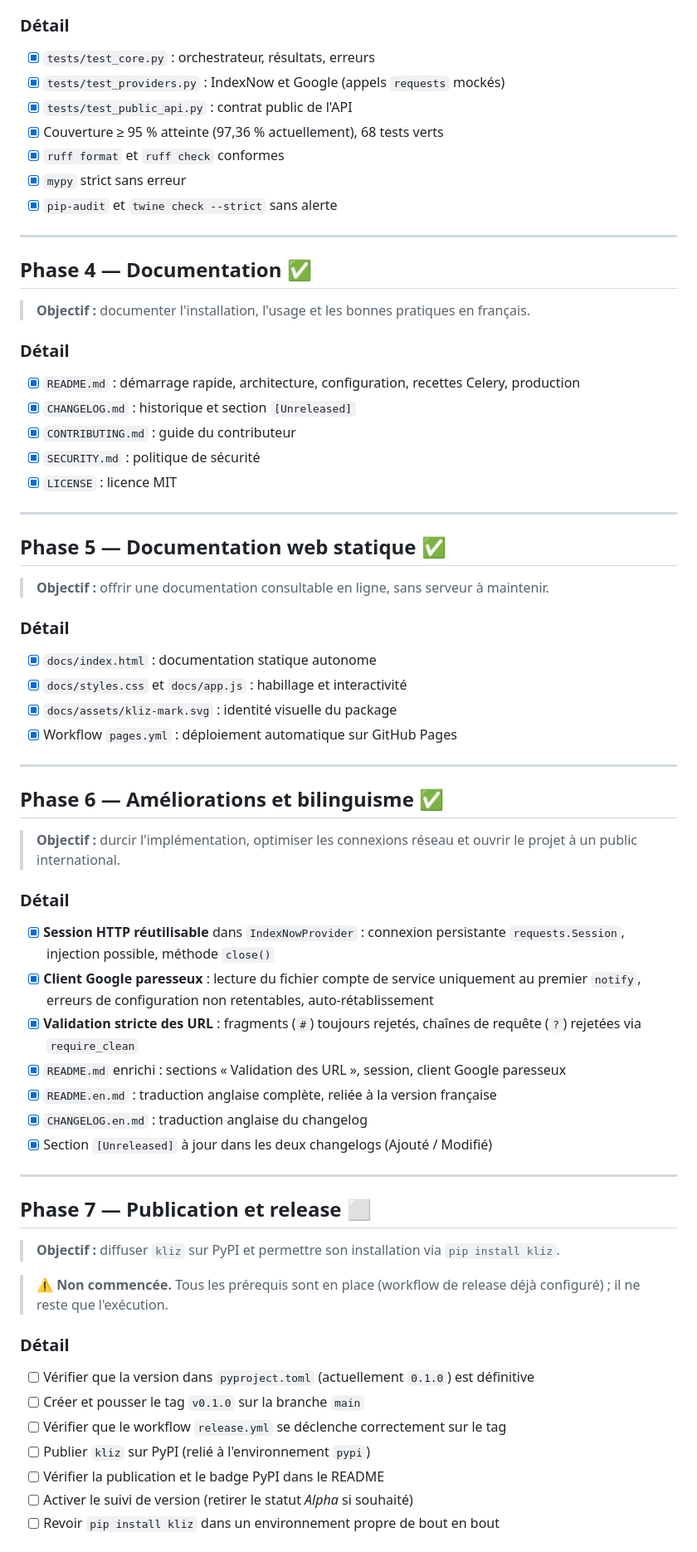
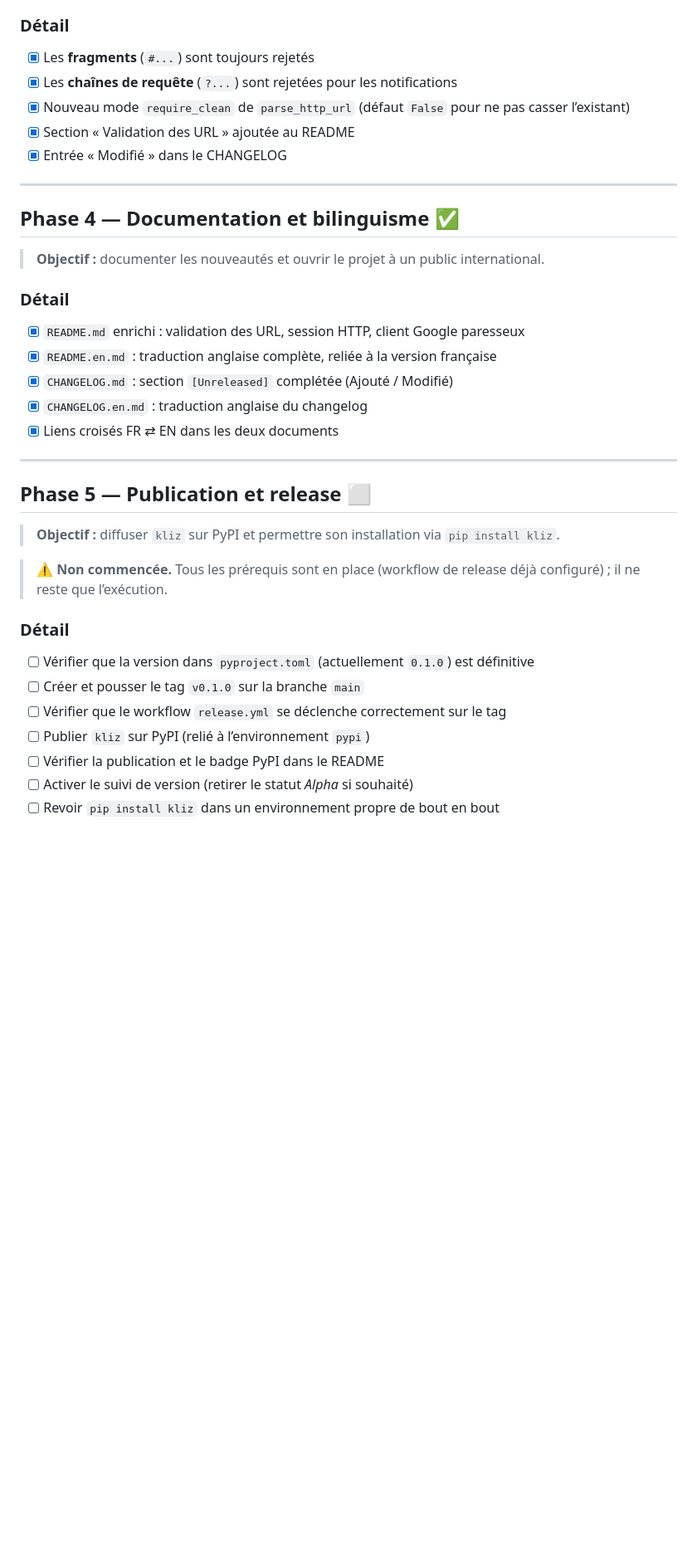
Before and after one commit to freddychoudja/kliz-, a Markdown page: TODO.md, the part around one of its changes. Shown at 83% size. GitHub-like rendering; blank space fills up the shorter version.

```diff
--- a/TODO.md
+++ b/TODO.md
@@ -66,71 +60,41 @@
 
 ### Détail
 
-- [x] `tests/test_core.py` : orchestrateur, résultats, erreurs
-- [x] `tests/test_providers.py` : IndexNow et Google (appels `requests` mockés)
-- [x] `tests/test_public_api.py` : contrat public de l'API
-- [x] Couverture ≥ 95 % atteinte (97,36 % actuellement), 68 tests verts
-- [x] `ruff format` et `ruff check` conformes
-- [x] `mypy` strict sans erreur
-- [x] `pip-audit` et `twine check --strict` sans alerte
+- [x] Les **fragments** (`#...`) sont toujours rejetés
+- [x] Les **chaînes de requête** (`?...`) sont rejetées pour les notifications
+- [x] Nouveau mode `require_clean` de `parse_http_url` (défaut `False` pour ne pas casser l’existant)
+- [x] Section « Validation des URL » ajoutée au README
+- [x] Entrée « Modifié » dans le CHANGELOG
 
 ---
 
-## **Phase 4 — Documentation** ✅
+## **Phase 4 — Documentation et bilinguisme** ✅
 
-> **Objectif :** documenter l'installation, l'usage et les bonnes pratiques en français.
+> **Objectif :** documenter les nouveautés et ouvrir le projet à un public international.
 
 ### Détail
 
-- [x] `README.md` : démarrage rapide, architecture, configuration, recettes Celery, production
-- [x] `CHANGELOG.md` : historique et section `[Unreleased]`
-- [x] `CONTRIBUTING.md` : guide du contributeur
-- [x] `SECURITY.md` : politique de sécurité
-- [x] `LICENSE` : licence MIT
+- [x] `README.md` enrichi : validation des URL, session HTTP, client Google paresseux
+- [x] `README.en.md` : traduction anglaise complète, reliée à la version française
+- [x] `CHANGELOG.md` : section `[Unreleased]` complétée (Ajouté / Modifié)
+- [x] `CHANGELOG.en.md` : traduction anglaise du changelog
+- [x] Liens croisés FR ⇄ EN dans les deux documents
 
 ---
 
-## **Phase 5 — Documentation web statique** ✅
-
-> **Objectif :** offrir une documentation consultable en ligne, sans serveur à maintenir.
-
-### Détail
-
-- [x] `docs/index.html` : documentation statique autonome
-- [x] `docs/styles.css` et `docs/app.js` : habillage et interactivité
-- [x] `docs/assets/kliz-mark.svg` : identité visuelle du package
-- [x] Workflow `pages.yml` : déploiement automatique sur GitHub Pages
-
----
-
-## **Phase 6 — Améliorations et bilinguisme** ✅
-
-> **Objectif :** durcir l'implémentation, optimiser les connexions réseau et ouvrir le projet à un public international.
-
-### Détail
-
-- [x] **Session HTTP réutilisable** dans `IndexNowProvider` : connexion persistante `requests.Session`, injection possible, méthode `close()`
-- [x] **Client Google paresseux** : lecture du fichier compte de service uniquement au premier `notify`, erreurs de configuration non retentables, auto-rétablissement
-- [x] **Validation stricte des URL** : fragments (`#`) toujours rejetés, chaînes de requête (`?`) rejetées via `require_clean`
-- [x] `README.md` enrichi : sections « Validation des URL », session, client Google paresseux
-- [x] `README.en.md` : traduction anglaise complète, reliée à la version française
-- [x] `CHANGELOG.en.md` : traduction anglaise du changelog
-- [x] Section `[Unreleased]` à jour dans les deux changelogs (Ajouté / Modifié)
-
----
-
-## **Phase 7 — Publication et release** ⬜
+## **Phase 5 — Publication et release** ⬜
 
 > **Objectif :** diffuser `kliz` sur PyPI et permettre son installation via `pip install kliz`.
 
-> ⚠️ **Non commencée.** Tous les prérequis sont en place (workflow de release déjà configuré) ; il ne reste que l'exécution.
+> ⚠️ **Non commencée.** Tous les prérequis sont en place (workflow de release déjà configuré) ;
+> il ne reste que l’exécution.
 
 ### Détail
 
 - [ ] Vérifier que la version dans `pyproject.toml` (actuellement `0.1.0`) est définitive
 - [ ] Créer et pousser le tag `v0.1.0` sur la branche `main`
 - [ ] Vérifier que le workflow `release.yml` se déclenche correctement sur le tag
-- [ ] Publier `kliz` sur PyPI (relié à l'environnement `pypi`)
+- [ ] Publier `kliz` sur PyPI (relié à l’environnement `pypi`)
 - [ ] Vérifier la publication et le badge PyPI dans le README
 - [ ] Activer le suivi de version (retirer le statut *Alpha* si souhaité)
 - [ ] Revoir `pip install kliz` dans un environnement propre de bout en bout
```
Also changed, not shown: other parts of TODO.md (+27 -32 lines).
